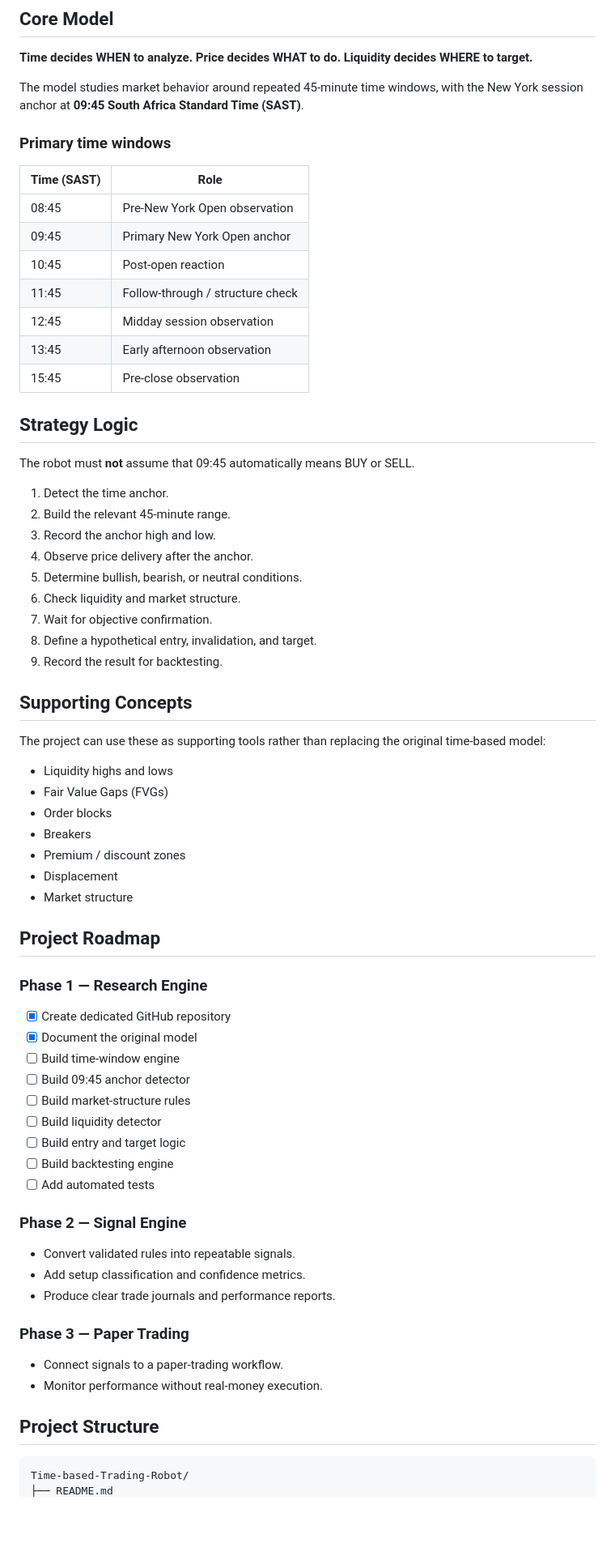
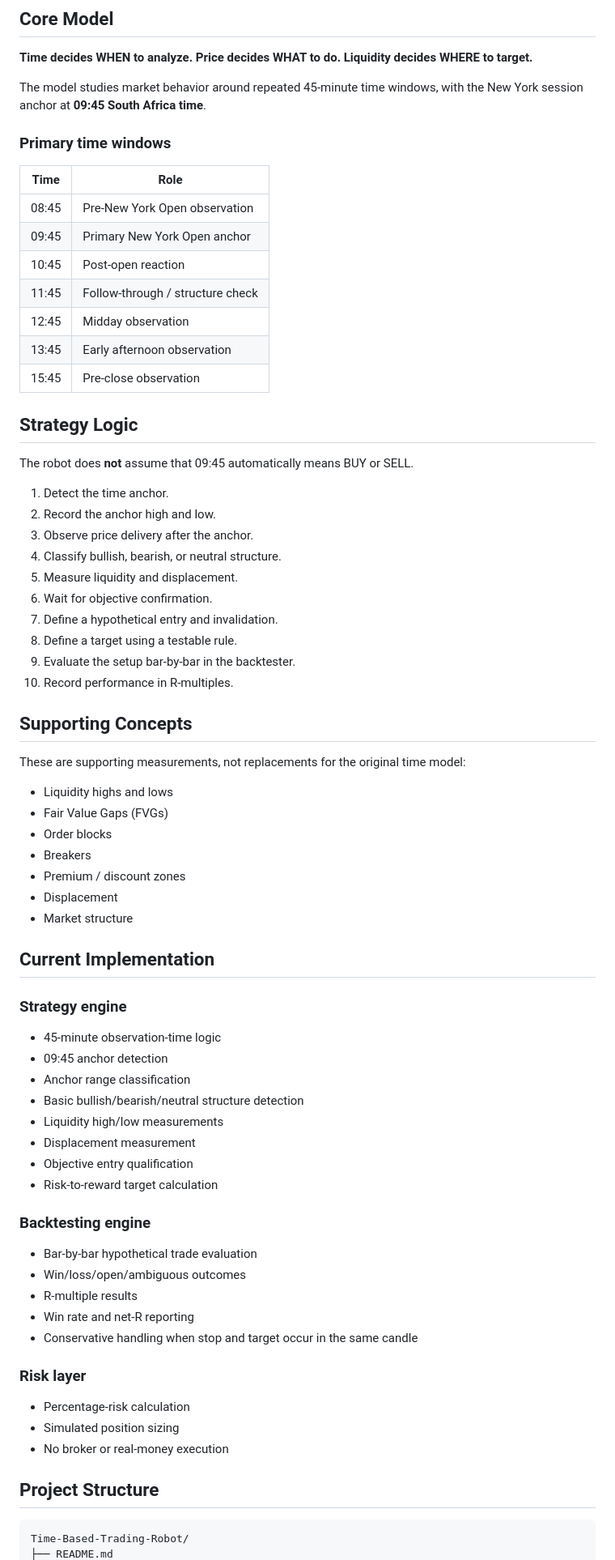
Before and after one commit to kabelogopane/Time-based-Trading-Robot, a Markdown page: README.md, the part around one of its changes. Shown at 81% size. Drawn GitHub-style; blank space fills up the shorter version.

Commit message:
Document implemented trading robot foundation

````diff
--- a/README.md
+++ b/README.md
@@ -8,37 +8,38 @@ A research and backtesting project that converts Kabelo Gopane's original 45-min
 
 **Time decides WHEN to analyze. Price decides WHAT to do. Liquidity decides WHERE to target.**
 
-The model studies market behavior around repeated 45-minute time windows, with the New York session anchor at **09:45 South Africa Standard Time (SAST)**.
+The model studies market behavior around repeated 45-minute time windows, with the New York session anchor at **09:45 South Africa time**.
 
 ### Primary time windows
 
-| Time (SAST) | Role |
+| Time | Role |
 |---|---|
 | 08:45 | Pre-New York Open observation |
 | 09:45 | Primary New York Open anchor |
 | 10:45 | Post-open reaction |
 | 11:45 | Follow-through / structure check |
-| 12:45 | Midday session observation |
+| 12:45 | Midday observation |
 | 13:45 | Early afternoon observation |
 | 15:45 | Pre-close observation |
 
 ## Strategy Logic
 
-The robot must **not** assume that 09:45 automatically means BUY or SELL.
+The robot does **not** assume that 09:45 automatically means BUY or SELL.
 
 1. Detect the time anchor.
-2. Build the relevant 45-minute range.
-3. Record the anchor high and low.
-4. Observe price delivery after the anchor.
-5. Determine bullish, bearish, or neutral conditions.
-6. Check liquidity and market structure.
-7. Wait for objective confirmation.
-8. Define a hypothetical entry, invalidation, and target.
-9. Record the result for backtesting.
+2. Record the anchor high and low.
+3. Observe price delivery after the anchor.
+4. Classify bullish, bearish, or neutral structure.
+5. Measure liquidity and displacement.
+6. Wait for objective confirmation.
+7. Define a hypothetical entry and invalidation.
+8. Define a target using a testable rule.
+9. Evaluate the setup bar-by-bar in the backtester.
+10. Record performance in R-multiples.
 
 ## Supporting Concepts
 
-The project can use these as supporting tools rather than replacing the original time-based model:
+These are supporting measurements, not replacements for the original time model:
 
 - Liquidity highs and lows
 - Fair Value Gaps (FVGs)
@@ -48,30 +49,32 @@ The project can use these as supporting tools rather than replacing the original
 - Displacement
 - Market structure
 
-## Project Roadmap
+## Current Implementation
 
-### Phase 1 — Research Engine
-- [x] Create dedicated GitHub repository
-- [x] Document the original model
-- [ ] Build time-window engine
-- [ ] Build 09:45 anchor detector
-- [ ] Build market-structure rules
-- [ ] Build liquidity detector
-- [ ] Build entry and target logic
-- [ ] Build backtesting engine
-- [ ] Add automated tests
+### Strategy engine
+- 45-minute observation-time logic
+- 09:45 anchor detection
+- Anchor range classification
+- Basic bullish/bearish/neutral structure detection
+- Liquidity high/low measurements
+- Displacement measurement
+- Objective entry qualification
+- Risk-to-reward target calculation
 
-### Phase 2 — Signal Engine
-- Convert validated rules into repeatable signals.
-- Add setup classification and confidence metrics.
-- Produce clear trade journals and performance reports.
+### Backtesting engine
+- Bar-by-bar hypothetical trade evaluation
+- Win/loss/open/ambiguous outcomes
+- R-multiple results
+- Win rate and net-R reporting
+- Conservative handling when stop and target occur in the same candle
 
-### Phase 3 — Paper Trading
-- Connect signals to a paper-trading workflow.
-- Monitor performance without real-money execution.
+### Risk layer
+- Percentage-risk calculation
+- Simulated position sizing
+- No broker or real-money execution
 
 ## Project Structure
 
 ```text
-Time-based-Trading-Robot/
+Time-Based-Trading-Robot/
 ├── README.md
````
Also changed, not shown: other parts of README.md (+54 -6 lines).
